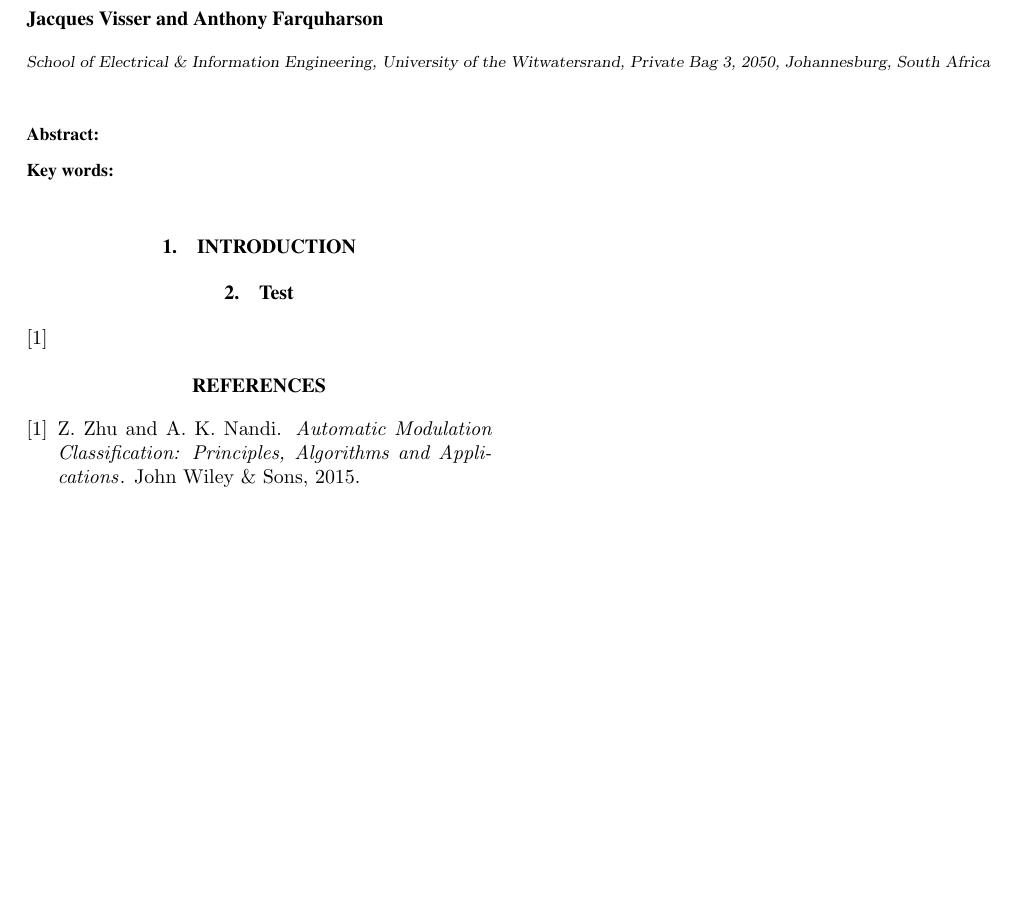
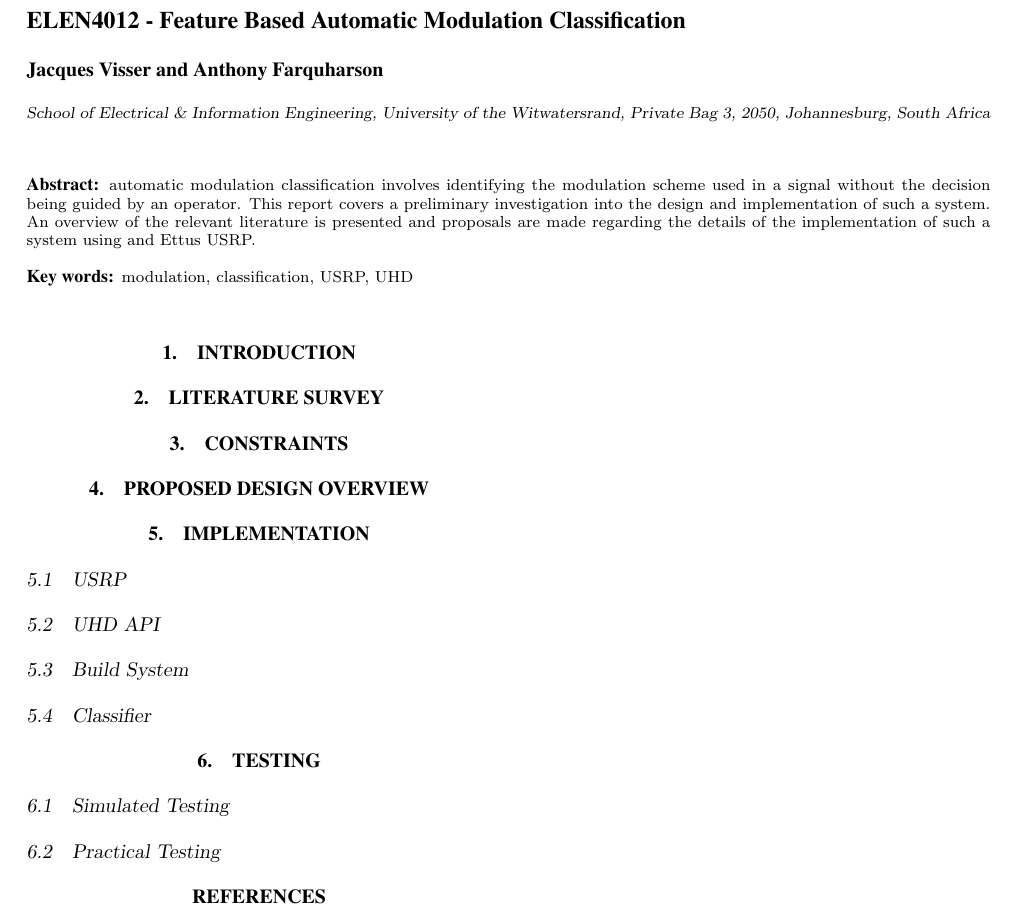
Before and after one commit to jcqvisser/Automatic-Modulation-Classification, a LaTeX document (Preliminary-Report/prelim.tex): part of the page, cut at the place of the change, the shorter picture padded with empty space. Compiled offline with pdfLaTeX.

Commit message:
Started outlining the preliminary report

```diff
--- a/Preliminary-Report/prelim.tex
+++ b/Preliminary-Report/prelim.tex
@@ -4,33 +4,47 @@
 
 \ifpdf
 \pdfinfo{
-/Title ()
+/Title (ELEN4012 - Feature Based Automatic Modulation Classification)
 /Author (Jacques Visser and Anthony Farquharson)
 }
 \fi
 
 \begin{document}
 
-\title{}
+\title{ELEN4012 - Feature Based Automatic Modulation Classification}
 
 \author{Jacques Visser and Anthony Farquharson
 \thanks{School of Electrical \& Information Engineering, University of the
 Witwatersrand, Private Bag 3, 2050, Johannesburg, South Africa}
 }
 
-\abstract{}
+% TODO Rewrite abstract once the rest of the contents are figured out.
+\abstract{automatic modulation classification involves identifying the modulation scheme used in a signal without the decision being guided by an operator. This report covers a preliminary investigation into the design and implementation of such a system. An overview of the relevant literature is presented and proposals are made regarding the details of the implementation of such a system using and Ettus USRP.}
 
-\keywords{}
+\keywords{modulation, classification, USRP, UHD}
 
 \maketitle
 \thispagestyle{empty}\pagestyle{empty}
 
-
+% TODO How does one even write an introduction?
 \section{INTRODUCTION}
 
-\section{Test}
+\section{LITERATURE SURVEY}
 
-\cite{zhu2014automatic}
+\section{CONSTRAINTS}
+
+\section{PROPOSED DESIGN OVERVIEW}
+
+\section{IMPLEMENTATION}
+\subsection{USRP}
+\subsection{UHD API}
+\subsection{Build System}
+\subsection{Classifier}
+
+\section{TESTING}
+\subsection{Simulated Testing}
+\subsection{Practical Testing}
+
 
 \bibliographystyle{witseie}
 \bibliography{prelim} \end{document}
```
